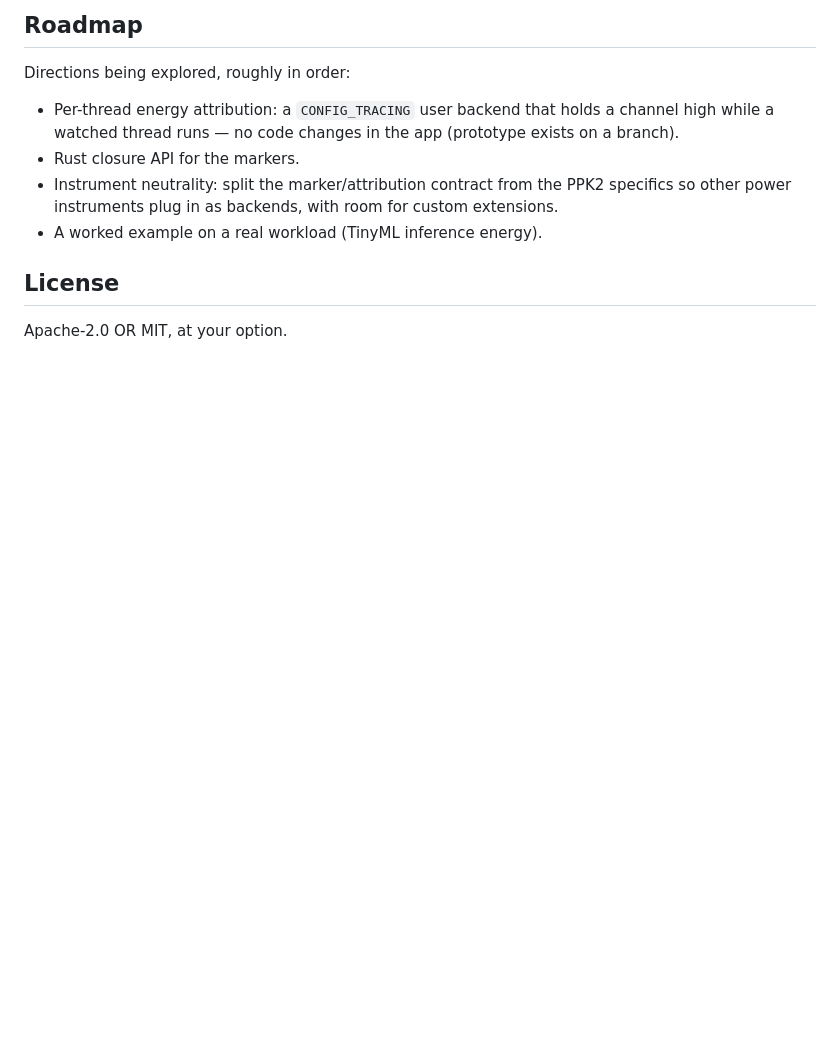
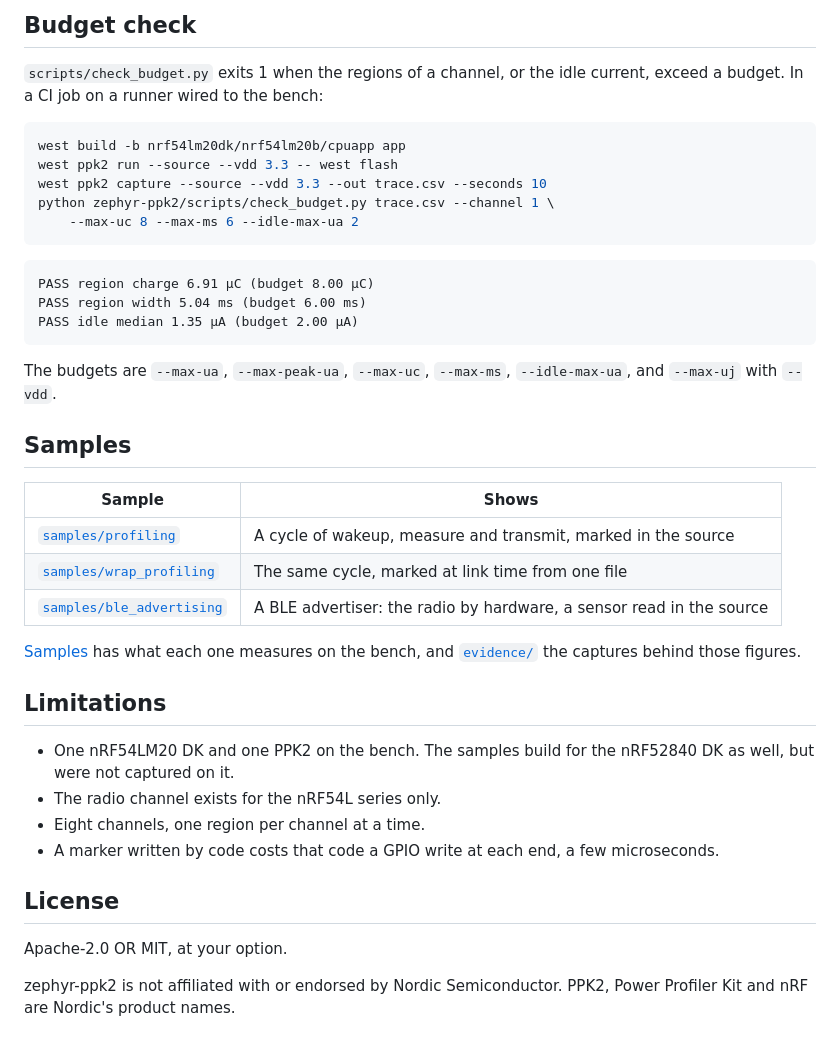
Before and after one commit to rdagher/zephyr-ppk2, a Markdown page: README.md, the part around one of its changes. Drawn GitHub-style; blank space fills up the shorter version.

````diff
--- a/README.md
+++ b/README.md
@@ -174,17 +151,50 @@ tightened budget:
 
-## Roadmap
+## Budget check
 
-Directions being explored, roughly in order:
+`scripts/check_budget.py` exits 1 when the regions of a channel, or the
+idle current, exceed a budget. In a CI job on a runner wired to the
+bench:
 
-- Per-thread energy attribution: a `CONFIG_TRACING` user backend that
-  holds a channel high while a watched thread runs — no code changes in
-  the app (prototype exists on a branch).
-- Rust closure API for the markers.
-- Instrument neutrality: split the marker/attribution contract from the
-  PPK2 specifics so other power instruments plug in as backends, with
-  room for custom extensions.
-- A worked example on a real workload (TinyML inference energy).
+```sh
+west build -b nrf54lm20dk/nrf54lm20b/cpuapp app
+west ppk2 run --source --vdd 3.3 -- west flash
+west ppk2 capture --source --vdd 3.3 --out trace.csv --seconds 10
+python zephyr-ppk2/scripts/check_budget.py trace.csv --channel 1 \
+    --max-uc 8 --max-ms 6 --idle-max-ua 2
+```
+
+```text
+PASS region charge 6.91 µC (budget 8.00 µC)
+PASS region width 5.04 ms (budget 6.00 ms)
+PASS idle median 1.35 µA (budget 2.00 µA)
+```
+
+The budgets are `--max-ua`, `--max-peak-ua`, `--max-uc`, `--max-ms`,
+`--idle-max-ua`, and `--max-uj` with `--vdd`.
+
+## Samples
+
+| Sample | Shows |
+|---|---|
+| [`samples/profiling`](samples/profiling) | A cycle of wakeup, measure and transmit, marked in the source |
+| [`samples/wrap_profiling`](samples/wrap_profiling) | The same cycle, marked at link time from one file |
+| [`samples/ble_advertising`](samples/ble_advertising) | A BLE advertiser: the radio by hardware, a sensor read in the source |
+
+[Samples](docs/samples.md) has what each one measures on the bench, and
+[`evidence/`](evidence/README.md) the captures behind those figures.
+
+## Limitations
+
+- One nRF54LM20 DK and one PPK2 on the bench. The samples build for the
+  nRF52840 DK as well, but were not captured on it.
+- The radio channel exists for the nRF54L series only.
+- Eight channels, one region per channel at a time.
+- A marker written by code costs that code a GPIO write at each end,
+  a few microseconds.
 
 ## License
 
 Apache-2.0 OR MIT, at your option.
+
+zephyr-ppk2 is not affiliated with or endorsed by Nordic Semiconductor.
+PPK2, Power Profiler Kit and nRF are Nordic's product names.
````
Also changed, not shown: other parts of README.md (+96 -119 lines), docs/bench.md (+26 -41 lines), docs/instrumentation.md (deleted, +0 -213 lines), docs/samples.md (+53 -52 lines), evidence/README.md (added, +34 -0 lines), docs/img/ble_advertising.png (added), docs/img/profiling.png (added), 1 other file.
